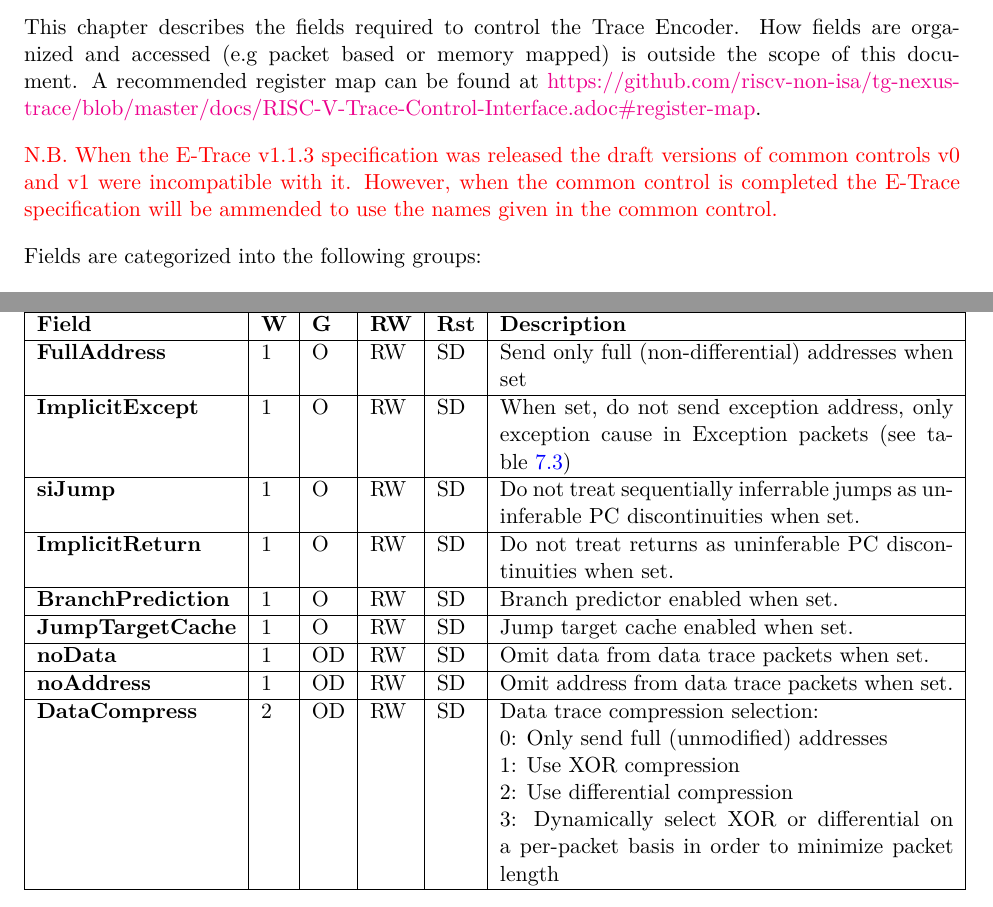
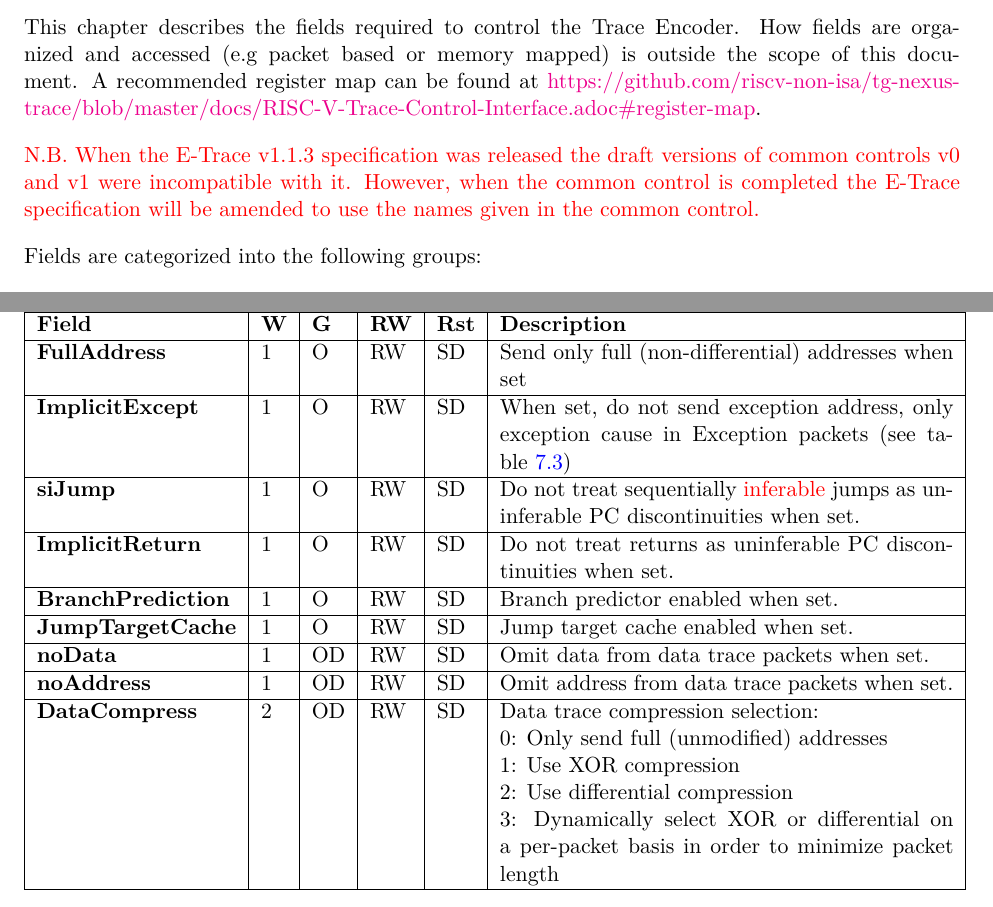
Before and after one commit to riscv-non-isa/riscv-trace-spec, a LaTeX thesis (riscv-trace-spec.tex, which reads control.tex): two parts of pages 19 and 22 of 117, joined at a grey line, cut so that both start at the same text. Compiled offline with pdfLaTeX; a LaTeX package or settings file that is missing is left out.

Commit message:
post public review fixes

```diff
--- a/control.tex
+++ b/control.tex
@@ -8,7 +8,7 @@ A recommended register map can be found at \href{https://github.com/riscv-non-is
 {\color{red}{N.B. When the E-Trace v1.1.3 specification was released
     the draft versions of common controls v0 and v1 were incompatible with
     it. However, when the common control is completed the E-Trace
-    specification will be ammended to use the names given in the common control.}}
+    specification will be amended to use the names given in the common control.}}
 
 Fields are categorized into the following groups:
 
@@ -102,7 +102,7 @@ See section~\ref{optional} for details of the modes covered in this section.
     \textbf{ImplicitExcept} & 1 & O & RW & SD & When set, do not send exception address, only exception cause in
       Exception packets (see table~\ref{sec:format31})\\
     \hline
-    \textbf{siJump} & 1 & O & RW & SD & Do not treat sequentially inferrable jumps as uninferable PC discontinuities when set.\\
+    \textbf{siJump} & 1 & O & RW & SD & Do not treat sequentially {\color{red}{inferable}} jumps as uninferable PC discontinuities when set.\\
     \hline
     \textbf{ImplicitReturn} & 1 & O & RW & SD & Do not treat returns as uninferable PC discontinuities when set.\\
     \hline
```
